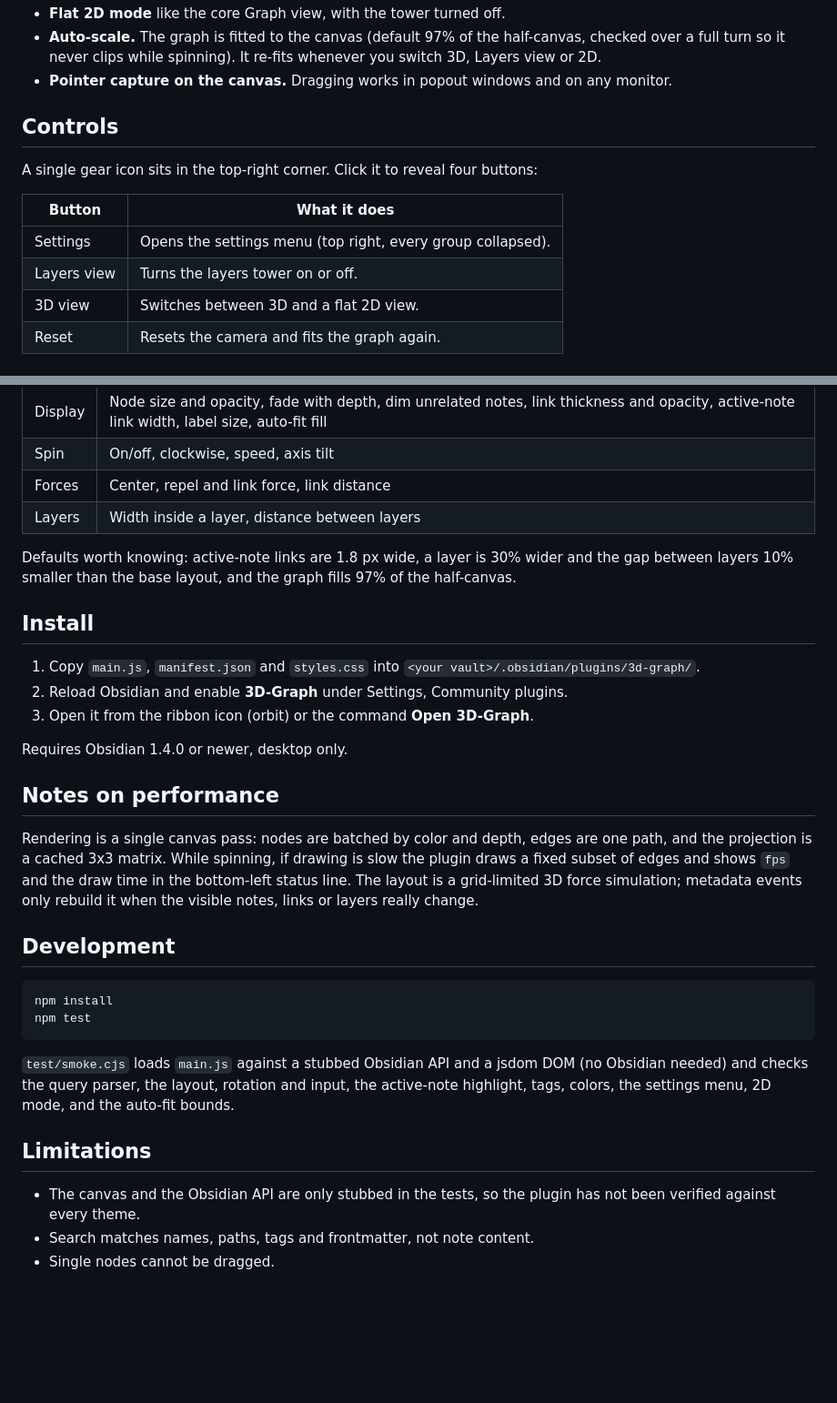
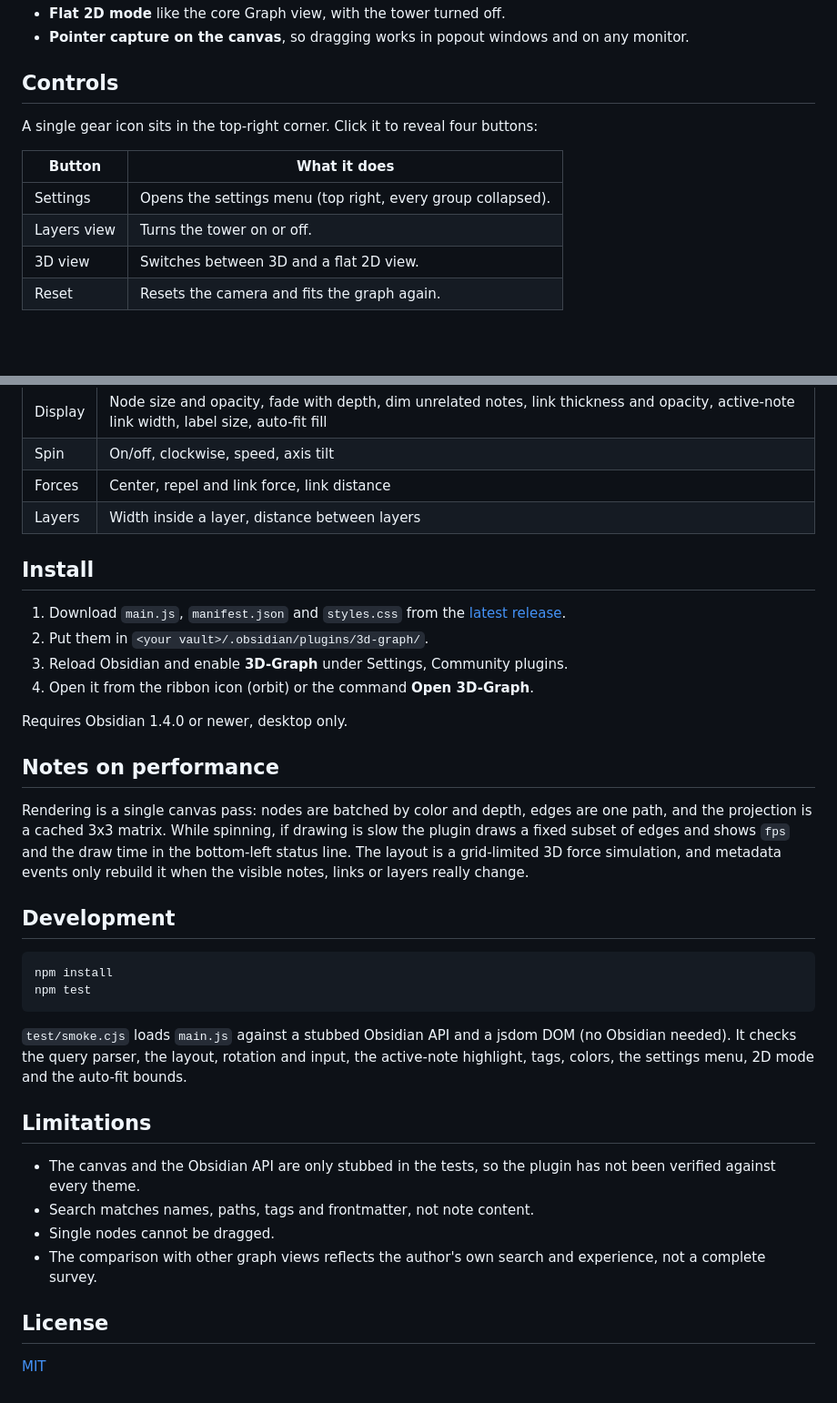
Before and after one commit to minhtranc1991/3d-graph-obsidian, a Markdown page: README.md, 2 parts joined by grey strips. Shown at 91% size. Rendered like a GitHub page; blank space fills up the shorter version.

````diff
--- a/README.md
+++ b/README.md
@@ -17,6 +78,5 @@ No build step and no runtime dependencies: `main.js` is plain JavaScript.
 - **Flat 2D mode** like the core Graph view, with the tower turned off.
-- **Auto-scale.** The graph is fitted to the canvas (default 97% of the half-canvas, checked over a full turn so it never clips while spinning). It re-fits whenever you switch 3D, Layers view or 2D.
-- **Pointer capture on the canvas.** Dragging works in popout windows and on any monitor.
+- **Pointer capture on the canvas**, so dragging works in popout windows and on any monitor.
 
 ## Controls
 
@@ -25,7 +85,7 @@ A single gear icon sits in the top-right corner. Click it to reveal four buttons
 | Button | What it does |
 |---|---|
 | Settings | Opens the settings menu (top right, every group collapsed). |
-| Layers view | Turns the layers tower on or off. |
+| Layers view | Turns the tower on or off. |
 | 3D view | Switches between 3D and a flat 2D view. |
 | Reset | Resets the camera and fits the graph again. |
 
@@ -40,19 +100,18 @@ A single gear icon sits in the top-right corner. Click it to reveal four buttons
 | Forces | Center, repel and link force, link distance |
 | Layers | Width inside a layer, distance between layers |
 
-Defaults worth knowing: active-note links are 1.8 px wide, a layer is 30% wider and the gap between layers 10% smaller than the base layout, and the graph fills 97% of the half-canvas.
-
 ## Install
 
-1. Copy `main.js`, `manifest.json` and `styles.css` into `<your vault>/.obsidian/plugins/3d-graph/`.
-2. Reload Obsidian and enable **3D-Graph** under Settings, Community plugins.
-3. Open it from the ribbon icon (orbit) or the command **Open 3D-Graph**.
+1. Download `main.js`, `manifest.json` and `styles.css` from the [latest release](https://github.com/minhtranc1991/3d-graph-obsidian/releases/latest).
+2. Put them in `<your vault>/.obsidian/plugins/3d-graph/`.
+3. Reload Obsidian and enable **3D-Graph** under Settings, Community plugins.
+4. Open it from the ribbon icon (orbit) or the command **Open 3D-Graph**.
 
 Requires Obsidian 1.4.0 or newer, desktop only.
 
 ## Notes on performance
 
-Rendering is a single canvas pass: nodes are batched by color and depth, edges are one path, and the projection is a cached 3x3 matrix. While spinning, if drawing is slow the plugin draws a fixed subset of edges and shows `fps` and the draw time in the bottom-left status line. The layout is a grid-limited 3D force simulation; metadata events only rebuild it when the visible notes, links or layers really change.
+Rendering is a single canvas pass: nodes are batched by color and depth, edges are one path, and the projection is a cached 3x3 matrix. While spinning, if drawing is slow the plugin draws a fixed subset of edges and shows `fps` and the draw time in the bottom-left status line. The layout is a grid-limited 3D force simulation, and metadata events only rebuild it when the visible notes, links or layers really change.
 
 ## Development
 
@@ -61,10 +120,15 @@ npm install
 npm test
 ```
 
-`test/smoke.cjs` loads `main.js` against a stubbed Obsidian API and a jsdom DOM (no Obsidian needed) and checks the query parser, the layout, rotation and input, the active-note highlight, tags, colors, the settings menu, 2D mode, and the auto-fit bounds.
+`test/smoke.cjs` loads `main.js` against a stubbed Obsidian API and a jsdom DOM (no Obsidian needed). It checks the query parser, the layout, rotation and input, the active-note highlight, tags, colors, the settings menu, 2D mode and the auto-fit bounds.
 
 ## Limitations
 
 - The canvas and the Obsidian API are only stubbed in the tests, so the plugin has not been verified against every theme.
 - Search matches names, paths, tags and frontmatter, not note content.
 - Single nodes cannot be dragged.
+- The comparison with other graph views reflects the author's own search and experience, not a complete survey.
+
+## License
+
+[MIT](LICENSE)
````
Also changed, not shown: other parts of README.md (+70 -9 lines), README.vi.md (added, +134 -0 lines), docs/images/3d-view.png (added), docs/images/layers-view.png (added).
